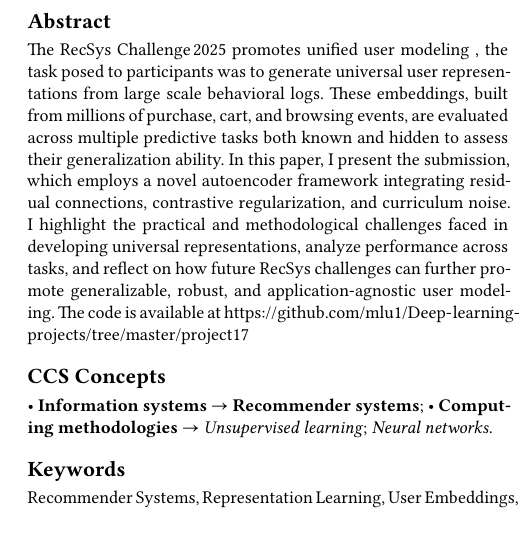
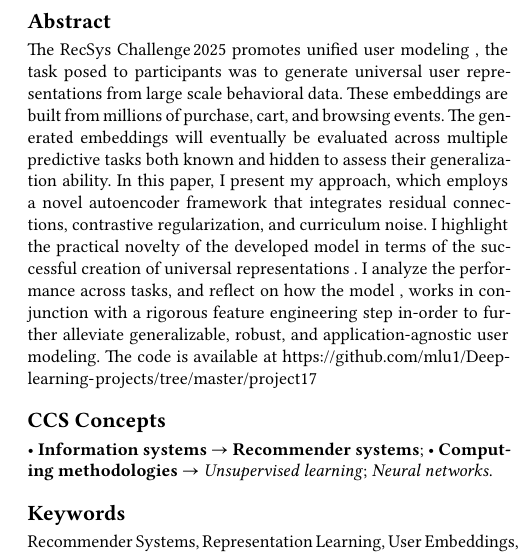
Before and after one commit to mlu1/Deep-learning-projects, a LaTeX paper (project17/Paper2/main.tex): part of one column of page 1 of 5, cut so that both start at the same text. The pictures show the PDF file project17/Paper2/main.pdf that the author committed with the source.

Commit message:
rework abstract

```diff
--- a/project17/Paper2/main.tex
+++ b/project17/Paper2/main.tex
@@ -20,7 +20,7 @@
 \email{mlumtande@gmail.com}
 
 \begin{abstract}
-The RecSys Challenge 2025 promotes unified user modeling , the task posed to participants was to generate universal user representations from large scale behavioral logs. These embeddings, built from millions of purchase, cart, and browsing events, are evaluated across multiple predictive tasks both known and hidden to assess their generalization ability. In this paper, I present the submission, which employs a novel autoencoder framework integrating residual connections, contrastive regularization, and curriculum noise. I highlight the practical and methodological challenges faced in developing universal representations, analyze performance across tasks, and reflect on how future RecSys challenges can further promote generalizable, robust, and application-agnostic user modeling. The code is available at \url{https://github.com/mlu1/Deep-learning-projects/tree/master/project17}
+The RecSys Challenge 2025 promotes unified user modeling , the task posed to participants was to generate universal user representations from large scale behavioral data. These embeddings are  built from millions of purchase, cart, and browsing events. The generated embeddings will eventually be evaluated across multiple predictive tasks both known and hidden to assess their generalization ability. In this paper, I present my approach, which employs a novel autoencoder framework that integrates residual connections, contrastive regularization, and curriculum noise. I highlight the practical novelty of the developed model   in terms of  the successful creation of universal representations . I analyze the performance across tasks, and reflect on how the model , works in conjunction with a rigorous feature engineering  step in-order to further alleviate generalizable, robust, and application-agnostic user modeling. The code is available at \url{https://github.com/mlu1/Deep-learning-projects/tree/master/project17}
 \end{abstract}
 
 \ccsdesc[500]{Information systems~Recommender systems}
```
Also changed, not shown: project17/Paper2/main.pdf, 2 other files.
